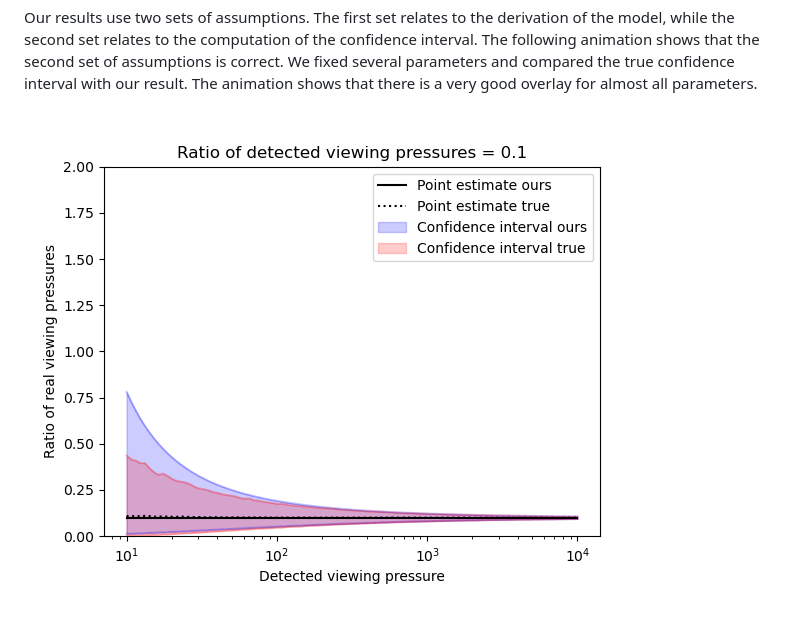
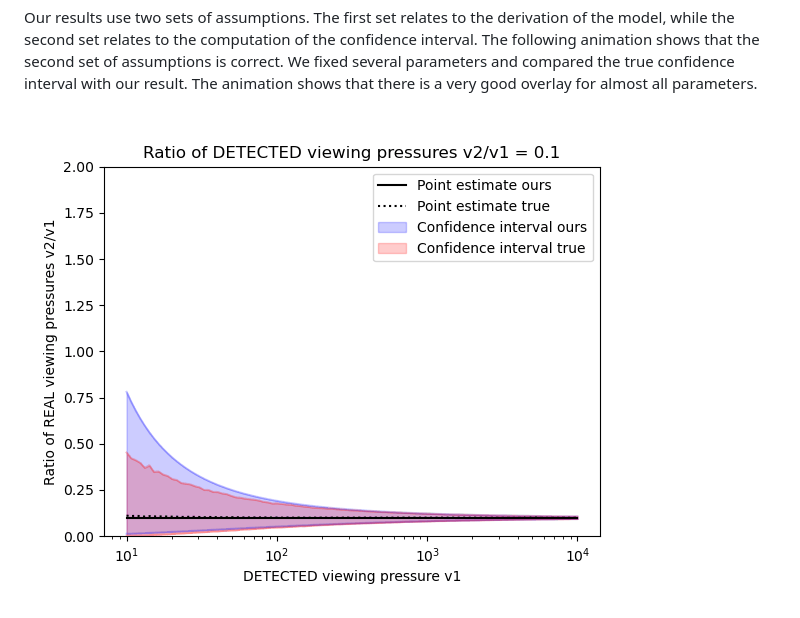
Before and after one commit to sadda/Turtles_Covid, a Markdown page: README.md, the part around the change. Rendered like a GitHub page; pictures changed too: figures/confidence.gif (deleted), figures/confidence1.gif (added).

```diff
--- a/README.md
+++ b/README.md
@@ -20,4 +20,4 @@ The following animation complements the previous one. We fix the size of the agg
 
 Our results use two sets of assumptions. The first set relates to the derivation of the model, while the second set relates to the computation of the confidence interval. The following animation shows that the second set of assumptions is correct. We fixed several parameters and compared the true confidence interval with our result. The animation shows that there is a very good overlay for almost all parameters.
 
-![](figures/confidence.gif)
+![](figures/confidence1.gif)
```
Also changed, not shown: figures/confidence2.gif (added), 3 other files.
